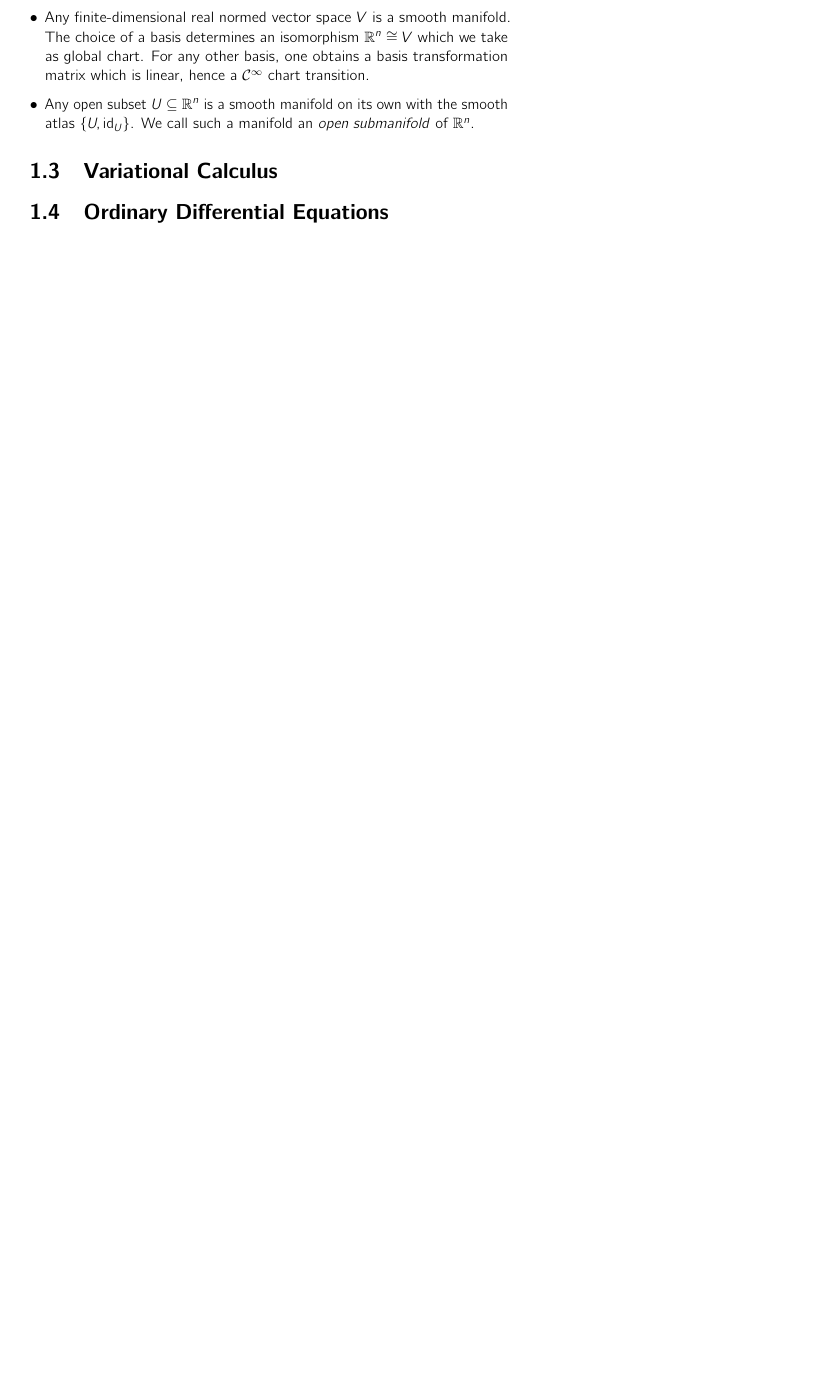
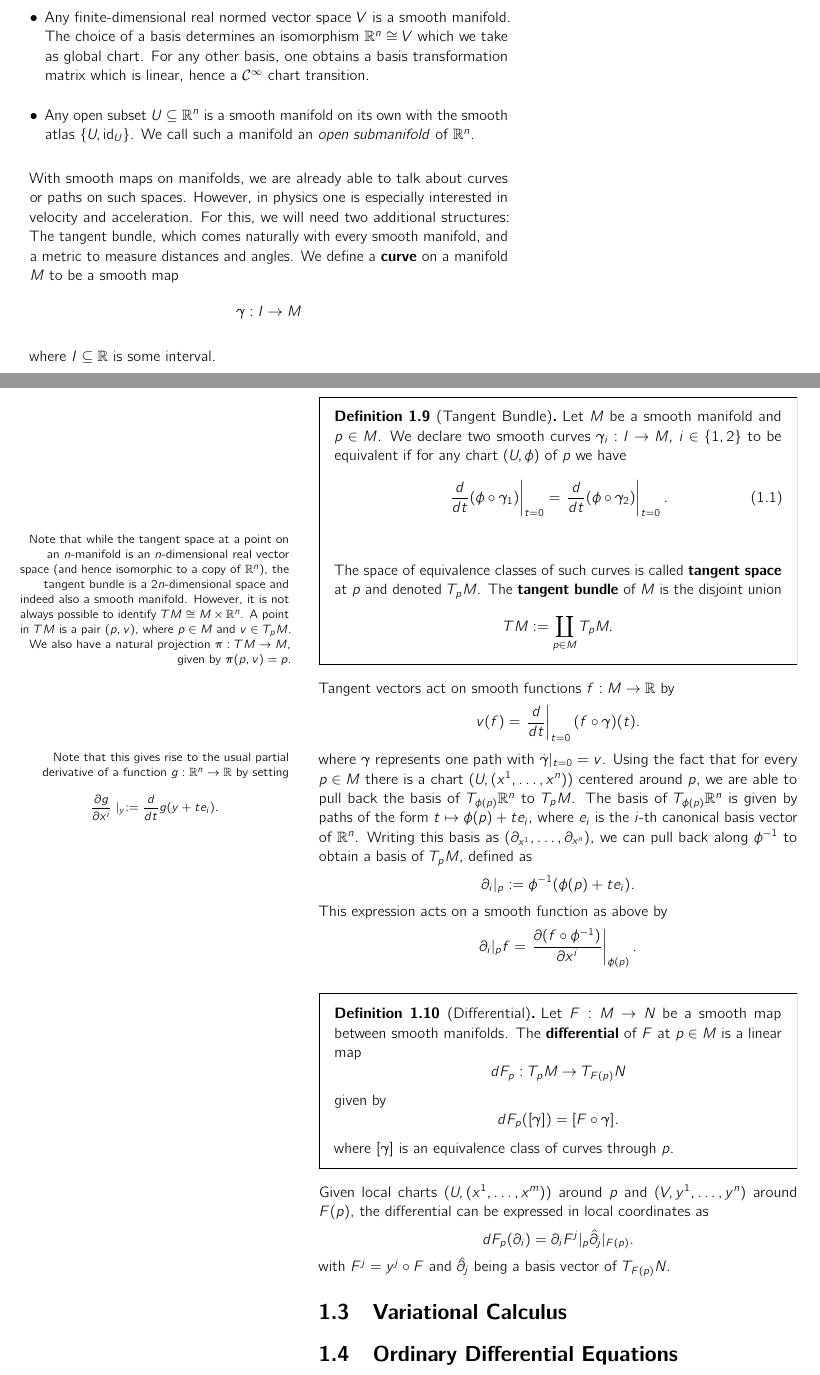
Before and after one commit to RasmusRaschke/hiwi25, a LaTeX thesis (script/main.tex, which reads script/chap0.tex, script/chap1.tex, script/mathpreamble.tex): part of page 10 of 14 before the commit and two parts of pages 8 and 9 of 12 after it, the two joined at a grey line, cut so that both start at the same text, the shorter picture padded with empty space. Compiled offline with pdfLaTeX.

Commit message:
completed discussion on tangent spaces

```diff
--- a/script/chap0.tex
+++ b/script/chap0.tex
@@ -86,6 +86,52 @@ There are many examples important to physics:
         \item Any open subset $U \subseteq \mathbb{R}^n$ is a smooth manifold on its own with the smooth atlas $\{U, \id_U\}$. We call such a manifold an \emph{open submanifold} of $\mathbb{R}^n$.
     \end{itemize}
 \end{eg}
+With smooth maps on manifolds, we are already able to talk about curves or paths on such spaces. However, in physics one is especially interested in velocity and acceleration. For this, we will need two additional structures: The tangent bundle, which comes naturally with every smooth manifold, and a metric to measure distances and angles.
+We define a \textbf{curve} on a manifold $M$ to be a smooth map \[
+\gamma: I \to M
+\]
+where $I \subseteq \mathbb{R}$ is some interval.
+\begin{definition}[Tangent Bundle]
+    Let $M$ be a smooth manifold and $p \in M$. We declare two smooth curves $\gamma_i: I \to M$, $i \in \{1,2\}$ to be equivalent if for any chart $(U,\phi)$ of $p$ we have
+    \begin{equation}
+        \left.\frac{d}{dt} (\phi \circ \gamma_1)\right|_{t=0} = \left.\frac{d}{dt} (\phi \circ \gamma_2)\right|_{t=0}.
+    \end{equation}
+    \marginnote{
+        Note that while the tangent space at a point on an $n$-manifold is an $n$-dimensional real vector space (and hence isomorphic to a copy of $\mathbb{R}^n$), the tangent bundle is a $2n$-dimensional space and indeed also a smooth manifold. However, it is not always possible to identify $TM \cong M \times \mathbb{R}^n$. A point in $TM$ is a pair $(p,v)$, where $p \in M$ and $v \in T_pM$. We also have a natural projection $\pi: TM \to M$, given by $\pi(p,v)=p$.
+    }
+
+    The space of equivalence classes of such curves is called \textbf{tangent space} at $p$ and denoted $T_pM$. The \textbf{tangent bundle} of $M$ is the disjoint union  \[
+        TM := \coprod_{p \in M} T_pM
+    .\]
+\end{definition}
+Tangent vectors act on smooth functions $f: M \to \mathbb{R}$ by
+\[
+    v(f)=\left.\frac{d}{dt}\right|_{t=0}(f \circ \gamma)(t)
+.\]
+where $\gamma$ represents one path with $\dot{\gamma}|_{t=0}=v$.
+\marginnote{Note that this gives rise to the usual partial derivative of a function $g: \mathbb{R}^n \to \mathbb{R}$ by setting \[
+        \frac{\partial g}{\partial x^i}\mid_{y}:=\frac{d}{dt}g(y+te_i)
+.\] }
+Using the fact that for every $p \in M$ there is a chart $(U, (x^1, \dots, x^n))$ centered around $p$, we are able to pull back the basis of $T_{\phi(p)}\mathbb{R}^n$ to $T_pM$. The basis of $T_{\phi(p)}\mathbb{R}^n$ is given by paths of the form $t \mapsto \phi(p) +te_i$, where $e_i$ is the $i$-th canonical basis vector of $\mathbb{R}^n$. Writing this basis as $(\partial_{x^1}, \dots, \partial_{x^n})$, we can pull back along $\phi^{-1}$ to obtain a basis of $T_pM$, defined as
+\[
+    \partial_i|_p := \phi^{-1}(\phi(p)+te_i)
+.\] This expression acts on a smooth function as above by
+\[
+    \partial_i|_p f = \left.\frac{\partial(f \circ \phi^{-1})}{\partial x^i}\right|_{\phi(p)}
+.\]
+\begin{definition}[Differential]
+    Let $F: M \to N$ be a smooth map between smooth manifolds. The \textbf{differential} of $F$ at $p \in M$ is a linear map
+    \[
+        dF_p: T_pM \to T_{F(p)}N
+    \]
+    given by \[
+        dF_p([\gamma])=[F \circ \gamma]
+    .\] where $[\gamma]$ is an equivalence class of curves through $p$.
+\end{definition}
+Given local charts $(U, (x^1, \dots, x^m))$ around $p$ and $(V, y^1, \dots, y^n)$ around $F(p)$, the differential can be expressed in local coordinates as
+\[
+    dF_p (\partial_i) = \partial_i F^j|_p \hat{\partial}_j|_{F(p)}
+.\] with $F^j = y^j \circ F$ and $\hat{\partial}_j$ being a basis vector of $T_{F(p)}N$.
 \section{Variational Calculus}
 
 \section{Ordinary Differential Equations}
--- a/script/chap1.tex
+++ b/script/chap1.tex
@@ -1,4 +1,4 @@
-\chapter{Magnetic Incline System}
+\chapter{Magnetic Ball on an Incline}
 \label{chap:incline}
 \vspace*{-0.9cm}
 
--- a/script/main.tex
+++ b/script/main.tex
@@ -1,7 +1,7 @@
 \documentclass[working]{tuftebook}
 
-\input{preamble.tex}
-\input{mathpreamble.tex}
+\input{./preamble.tex}
+\input{./mathpreamble.tex}
 \input{symbols.tex}
 \usepackage{pdfpages}
 
--- a/script/mathpreamble.tex
+++ b/script/mathpreamble.tex
@@ -1,6 +1,5 @@
-
-\let\phi\varphi
-
+\DeclareMathSymbol{\varphi}{\mathord}{letters}{"1E}
+\DeclareMathSymbol{\phi}{\mathord}{letters}{"27}
 % Algebra
 \DeclareMathOperator{\Hom}{\text{Hom}}
 \DeclareMathOperator{\ord}{\text{ord}}
@@ -19,10 +18,5 @@
 % Category
 
 % Differential Geometry
-\DeclareMathOperator{\Ric}{Ric}
-\DeclareMathOperator{\ric}{ric}
-\newcommand{\inj}{\text{inj}}
-\DeclareMathOperator{\gst}{g_{st}}
-\newcommand{\hodge}{{\star}}
 
 % Topology
--- a/script/preamble.tex
+++ b/script/preamble.tex
@@ -3,6 +3,7 @@
 \usepackage{textcomp}
 
 \usepackage{url}
+\end{figure}
 
 \usepackage[
     sorting=nyt,
--- a/script/symbols.tex
+++ b/script/symbols.tex
@@ -1,9 +1,6 @@
 \usepackage{enumitem}
 \newlist{abbrv}{itemize}{1}
 \setlist[abbrv,1]{label=,labelwidth=1in,align=parleft,itemsep=0.1\baselineskip,leftmargin=!}
-
-\DeclareMathOperator{\Crit}{Crit}
-\newcommand{\Cinfty}{C^\infty}
 
 \newcommand{\stable}[1]{W^s(#1)}
 \newcommand{\unstable}[1]{W^u(#1)}
```
Also changed, not shown: script/figures/.svg (deleted), script/main.pdf, script/chap0.tex (2 more changed lines), script/chap1.tex (5 more changed lines), script/main.tex (2 more changed lines), script/symbols.tex (43 more changed lines), 7 other files.
